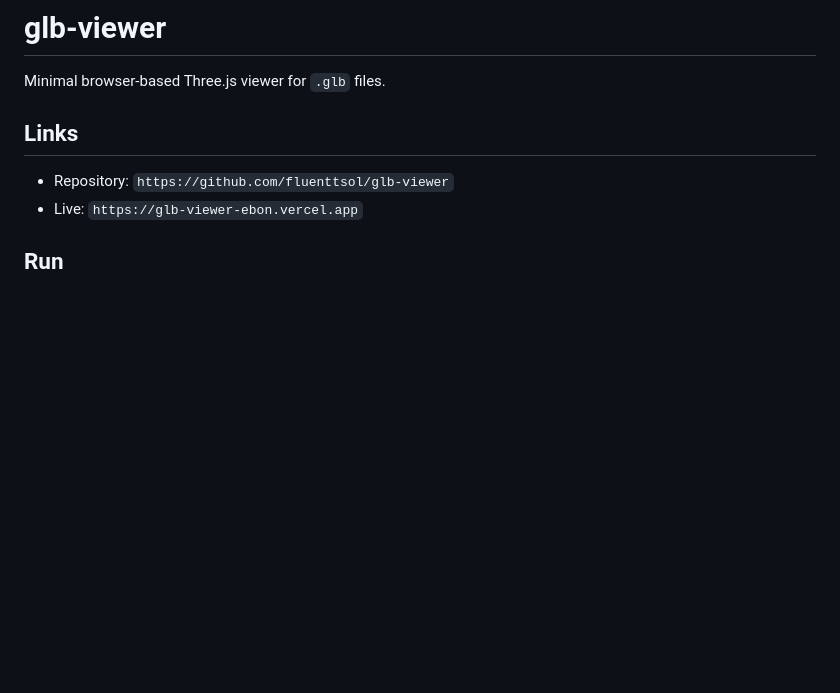
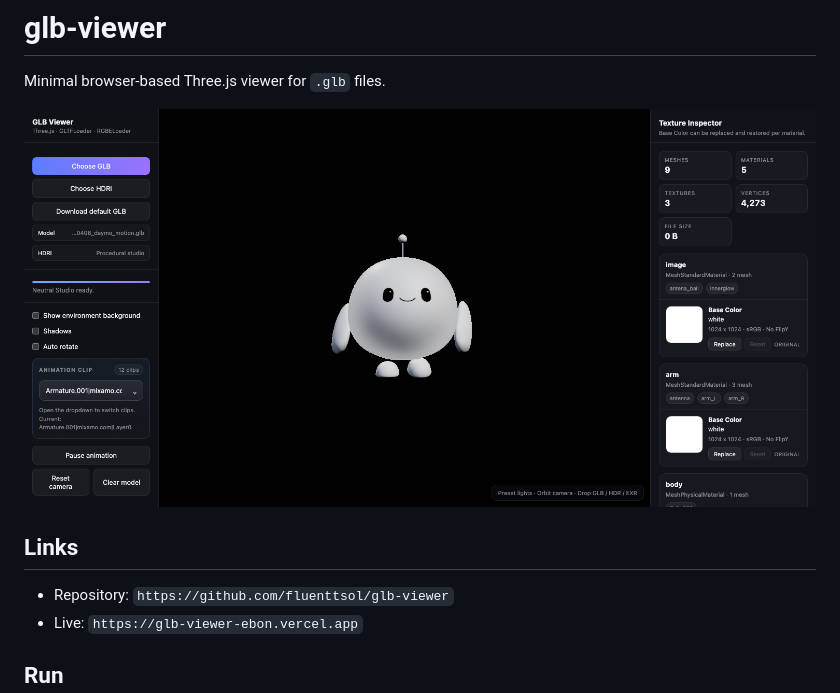
Before and after one commit to fluenttsol/glb-viewer, a Markdown page: README.md, the part around the change. Drawn GitHub-style; pictures changed too: docs/preview.png (added); blank space fills up the shorter version.

Commit message:
Add preview screenshot to README

```diff
--- a/README.md
+++ b/README.md
@@ -1,6 +1,8 @@
 # glb-viewer
 
 Minimal browser-based Three.js viewer for `.glb` files.
+
+![GLB Viewer preview](./docs/preview.png)
 
 ## Links
 
```
